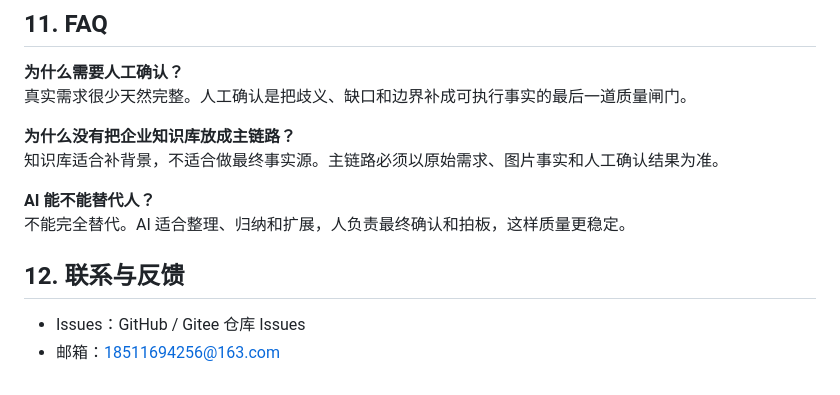
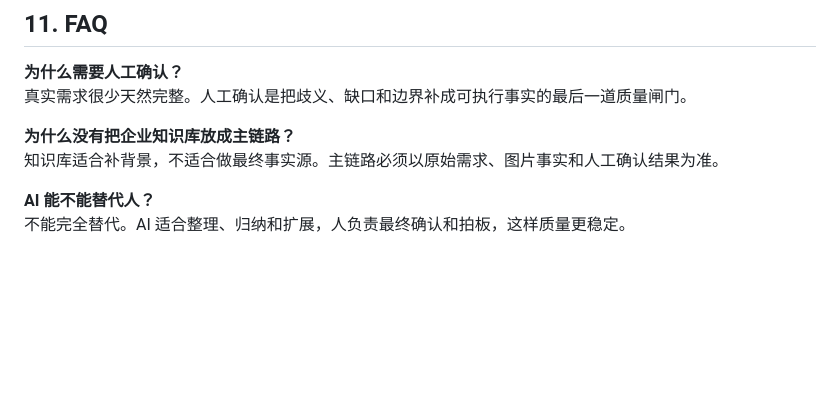
Before and after one commit to fengyu9958123-rgb/Asura, a Markdown page: docs/USER_MANUAL.md, the part around the change. Rendered like a GitHub page; blank space fills up the shorter version.

```diff
--- a/docs/USER_MANUAL.md
+++ b/docs/USER_MANUAL.md
@@ -115,8 +115,3 @@ Excel 适合直接进入测试评审和执行；JSON 适合二次集成到内部
 
 **AI 能不能替代人？**
 不能完全替代。AI 适合整理、归纳和扩展，人负责最终确认和拍板，这样质量更稳定。
-
-## 12. 联系与反馈
-
-- Issues：GitHub / Gitee 仓库 Issues
-- 邮箱：18511694256@163.com
```
Also changed, not shown: README.md (+3 -10 lines), docs/DEPLOYMENT.md (+2 -10 lines).
